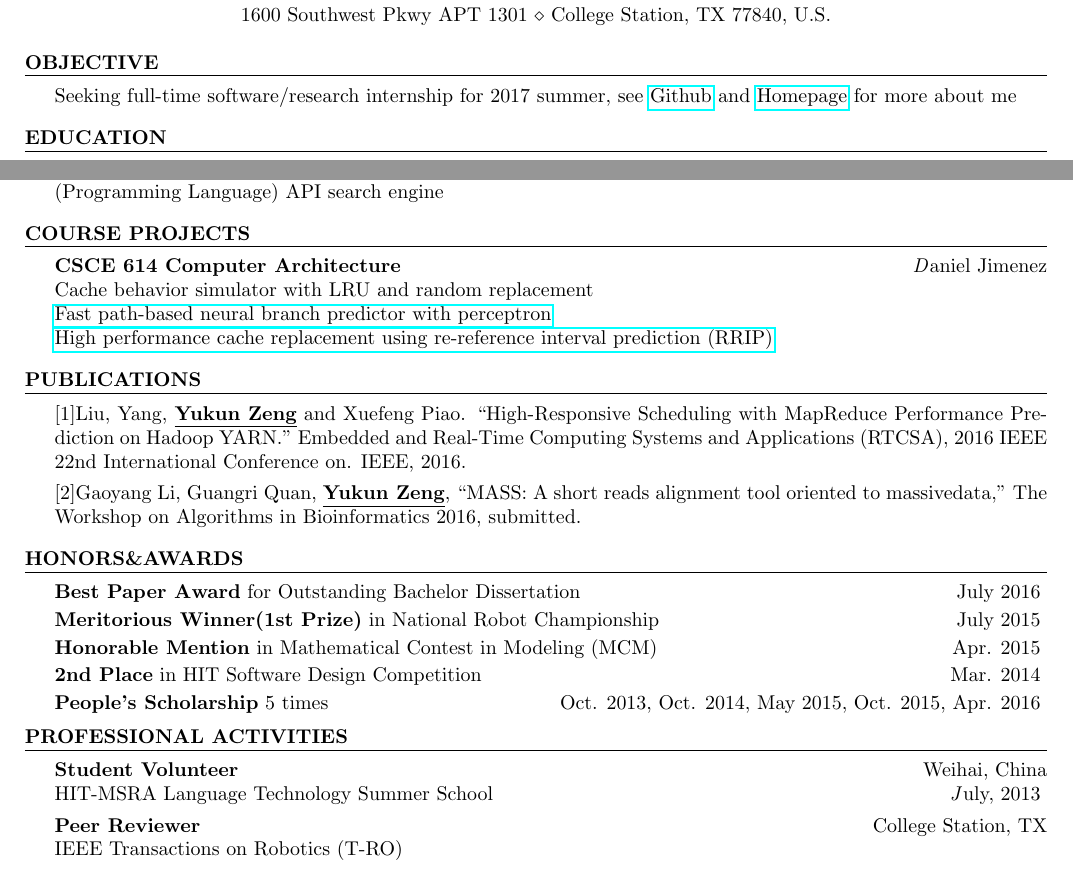
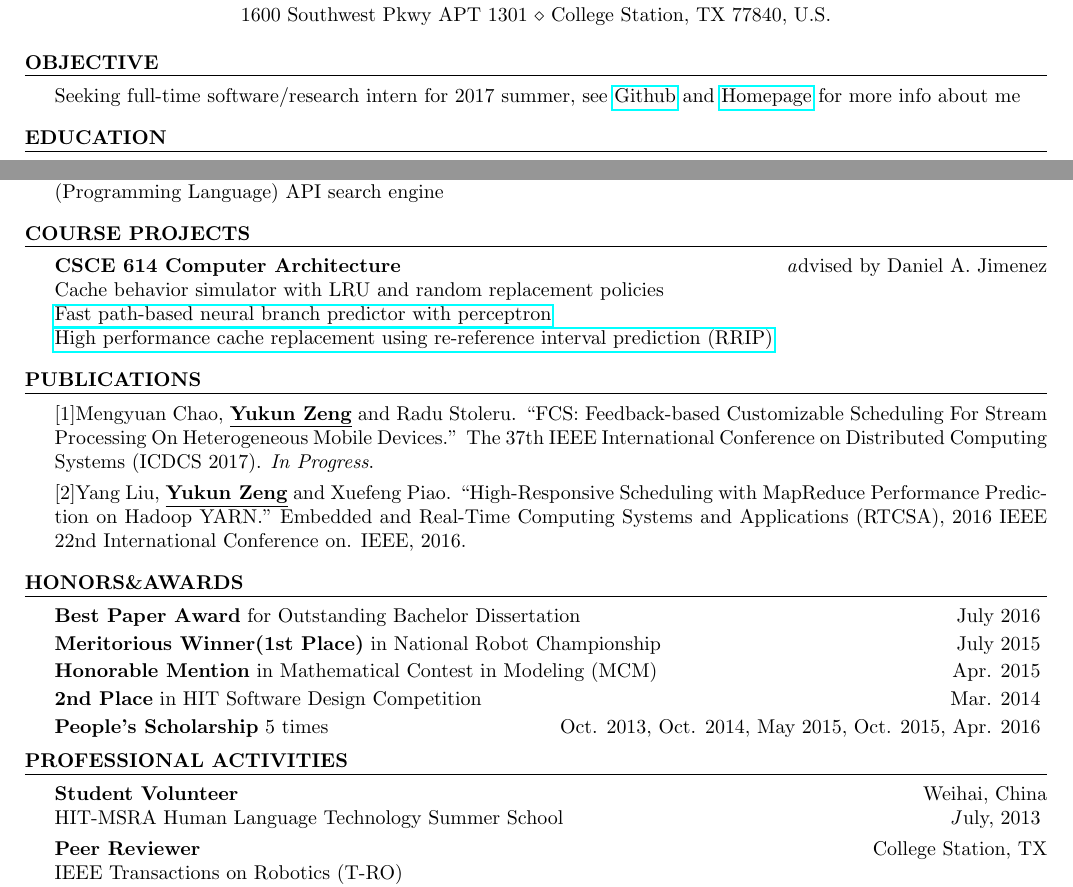
Before and after one commit to ykzeng/resume, a LaTeX CV (cv.tex): two parts of pages 1 and 2 of 2, joined at a grey line, cut so that both start at the same text. Compiled offline with pdfLaTeX.

Commit message:
changed the publication section

```diff
--- a/cv.tex
+++ b/cv.tex
@@ -34,7 +34,7 @@
 
 \begin{document}
 \begin{rSection}{Objective}
-Seeking full-time software/research internship for 2017 summer, see \href{https://github.com/vincenttsang}{Github} and \href{https://parasol.tamu.edu/~yzeng/}{Homepage} for more about me
+Seeking full-time software/research intern for 2017 summer, see \href{https://github.com/vincenttsang}{Github} and \href{https://parasol.tamu.edu/~yzeng/}{Homepage} for more info about me
 \end{rSection}
 %----------------------------------------------------------------------------------------
 %	EDUCATION SECTION
@@ -176,19 +176,19 @@ Inter-PL (Programming Language) API search engine
 %\end{rSection}
 
 \begin{rSection}{Course Projects}
-{\bf CSCE 614 Computer Architecture}\hfill {\emph Daniel Jimenez}\\
-Cache behavior simulator with LRU and random replacement\\
+{\bf CSCE 614 Computer Architecture}\hfill {\emph advised by Daniel A. Jimenez}\\
+Cache behavior simulator with LRU and random replacement policies\\
 \href{https://github.com/vincenttsang/CompArch/blob/master/branch-predictor/p1-final-report/p1-final-report.pdf}{Fast path-based neural branch predictor with perceptron}\\
 \href{https://github.com/vincenttsang/CompArch/blob/master/cache-replacer/p2-final-report/p2-final-report.pdf}{High performance cache replacement using re-reference interval prediction (RRIP)}
 \end{rSection}
 
 \begin{rSection}{Publications}
-
-{[1]Liu, Yang, }\underline{\bf Yukun Zeng}{ and Xuefeng Piao. ``High-Responsive Scheduling with MapReduce Performance Prediction on Hadoop YARN.'' Embedded and Real-Time Computing Systems and Applications (RTCSA), 2016 IEEE 22nd International Conference on. IEEE, 2016.
+{[1]Mengyuan Chao, }\underline{\bf Yukun Zeng}{ and Radu Stoleru. ``FCS: Feedback-based Customizable Scheduling For Stream Processing On Heterogeneous Mobile Devices.'' The 37th IEEE International Conference on Distributed Computing Systems (ICDCS 2017). \emph{In Progress}.
 }
 \vspace*{-0.2em}
 
-{[2]Gaoyang Li, Guangri Quan, }\underline{\bf Yukun Zeng}{, ``MASS: A short reads alignment tool oriented to massive}{data,'' The Workshop on Algorithms in Bioinformatics 2016, submitted.}
+{[2]Yang Liu, }\underline{\bf Yukun Zeng}{ and Xuefeng Piao. ``High-Responsive Scheduling with MapReduce Performance Prediction on Hadoop YARN.'' Embedded and Real-Time Computing Systems and Applications (RTCSA), 2016 IEEE 22nd International Conference on. IEEE, 2016.
+}
 
 \end{rSection}
 
@@ -196,7 +196,7 @@ Cache behavior simulator with LRU and random replacement\\
 {\bf Best Paper Award}{ for Outstanding Bachelor Dissertation} \hfill {July 2016}
 \vspace*{-0.4em}
 
-{\bf Meritorious Winner(1st Prize)}{ in National Robot Championship} \hfill {July 2015}
+{\bf Meritorious Winner(1st Place)}{ in National Robot Championship} \hfill {July 2015}
 \vspace*{-0.4em}
 
 {\bf Honorable Mention}{ in Mathematical Contest in Modeling (MCM)} \hfill {Apr. 2015}
@@ -212,7 +212,7 @@ Cache behavior simulator with LRU and random replacement\\
 
 \begin{rSection}{Professional Activities}
 {\bf Student Volunteer}\hfill Weihai, China\\
-HIT-MSRA Language Technology Summer School\hfill {\emph July, 2013}
+HIT-MSRA Human Language Technology Summer School\hfill {\emph July, 2013}
 \vspace*{-0.2em}
 
 {\bf Peer Reviewer}\hfill College Station, TX\\
```
Also changed, not shown: YukunZeng-Resume.pdf, cv.pdf.
